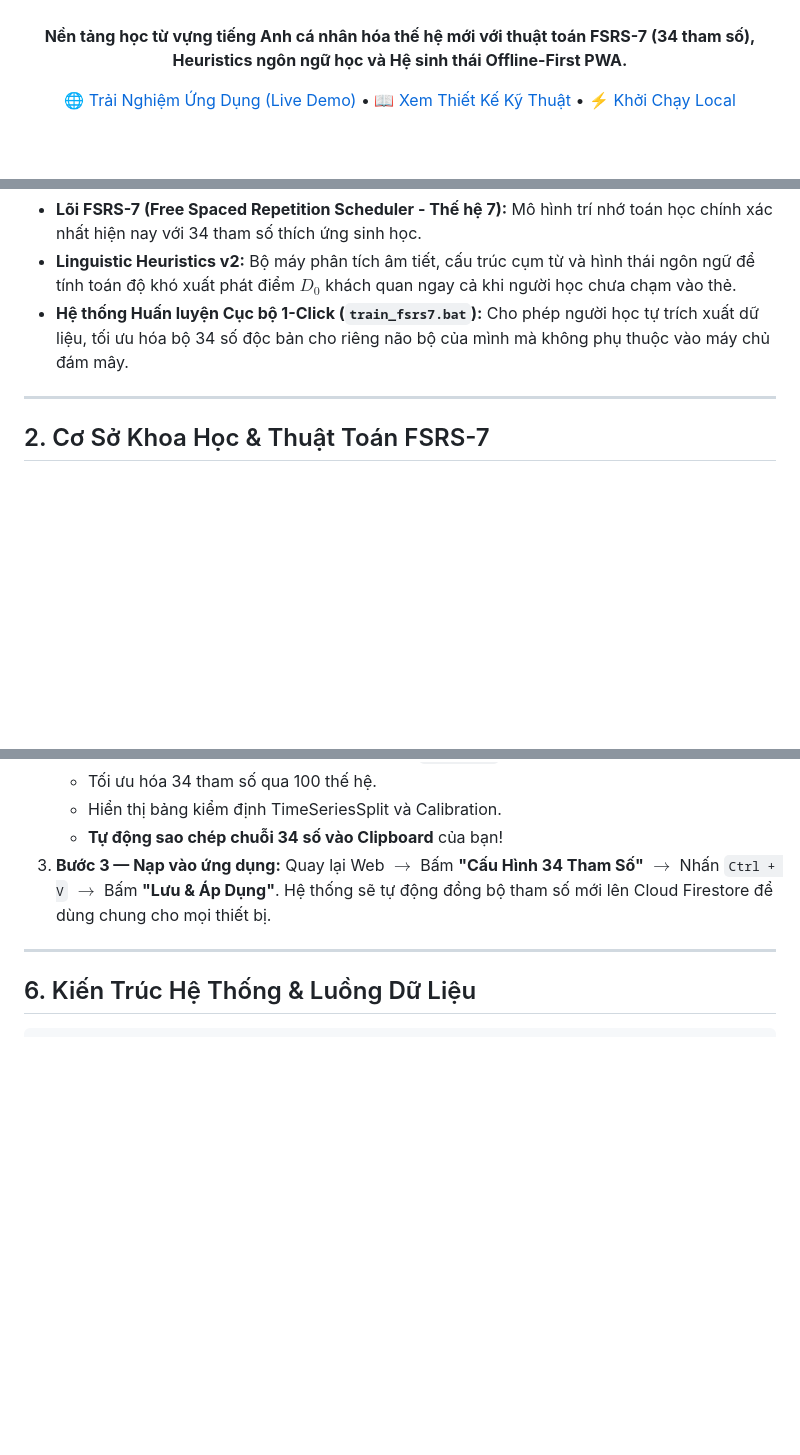
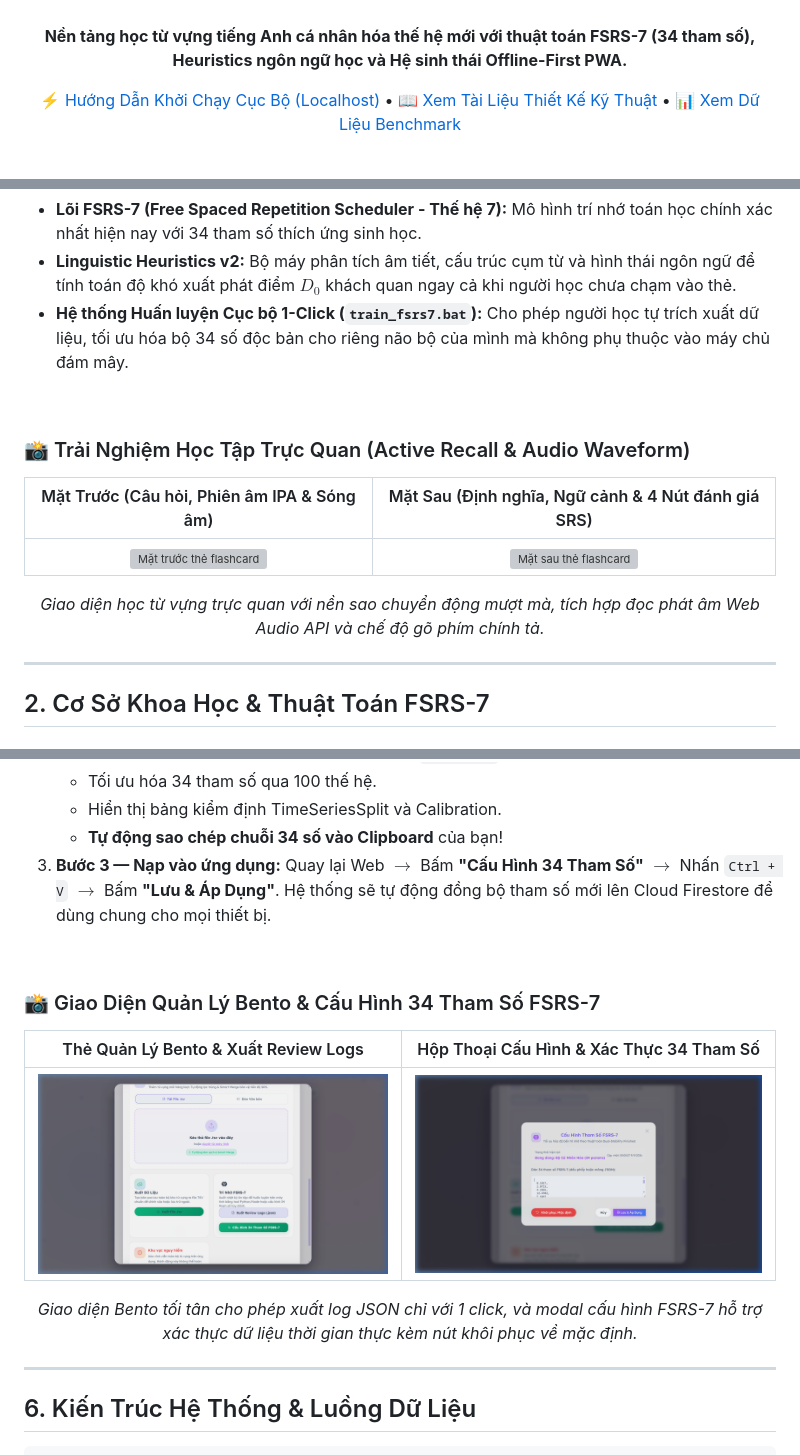
Before and after one commit to DATWY/ultimate-celestial-vocab, a Markdown page: README.md, 3 parts joined by grey strips. Rendered like a GitHub page; pictures changed too: docs/screenshots/bento_management_fsrs7.png (added), docs/screenshots/fsrs7_config_modal.png (added); blank space fills up the shorter version; grey boxes are pictures that could not be loaded.

Commit message:
docs: remove private web link from README and add full visual screenshot gallery

```diff
--- a/README.md
+++ b/README.md
@@ -12,7 +12,7 @@
 
 **Nền tảng học từ vựng tiếng Anh cá nhân hóa thế hệ mới với thuật toán FSRS-7 (34 tham số), Heuristics ngôn ngữ học và Hệ sinh thái Offline-First PWA.**
 
-[🌐 Trải Nghiệm Ứng Dụng (Live Demo)](https://[hidden]) • [📖 Xem Thiết Kế Kỹ Thuật](DESIGN_DOC.md) • [⚡ Khởi Chạy Local](#-hướng-dẫn-cài-đặt-cho-lập-trình-viên)
+[⚡ Hướng Dẫn Khởi Chạy Cục Bộ (Localhost)](#-hướng-dẫn-cài-đặt-cho-lập-trình-viên) • [📖 Xem Tài Liệu Thiết Kế Kỹ Thuật](DESIGN_DOC.md) • [📊 Xem Dữ Liệu Benchmark](#4-bằng-chứng--dữ-liệu-thực-nghiệm-benchmark)
 
 <br/>
 
@@ -54,6 +54,20 @@ Hầu hết các phần mềm học từ vựng truyền thống hiện nay (Ank
 - **Lõi FSRS-7 (Free Spaced Repetition Scheduler - Thế hệ 7):** Mô hình trí nhớ toán học chính xác nhất hiện nay với 34 tham số thích ứng sinh học.
 - **Linguistic Heuristics v2:** Bộ máy phân tích âm tiết, cấu trúc cụm từ và hình thái ngôn ngữ để tính toán độ khó xuất phát điểm $D_0$ khách quan ngay cả khi người học chưa chạm vào thẻ.
 - **Hệ thống Huấn luyện Cục bộ 1-Click (`train_fsrs7.bat`):** Cho phép người học tự trích xuất dữ liệu, tối ưu hóa bộ 34 số độc bản cho riêng não bộ của mình mà không phụ thuộc vào máy chủ đám mây.
+
+<br/>
+
+### 📸 Trải Nghiệm Học Tập Trực Quan (Active Recall & Audio Waveform)
+
+<div align="center">
+
+| Mặt Trước (Câu hỏi, Phiên âm IPA & Sóng âm) | Mặt Sau (Định nghĩa, Ngữ cảnh & 4 Nút đánh giá SRS) |
+| :---: | :---: |
+| <img src="docs/screenshots/card_study_front.png" width="480" alt="Mặt trước thẻ flashcard"/> | <img src="docs/screenshots/card_study_back.png" width="480" alt="Mặt sau thẻ flashcard"/> |
+
+*Giao diện học từ vựng trực quan với nền sao chuyển động mượt mà, tích hợp đọc phát âm Web Audio API và chế độ gõ phím chính tả.*
+
+</div>
 
 ---
 
@@ -224,6 +238,20 @@ sequenceDiagram
    * **Tự động sao chép chuỗi 34 số vào Clipboard** của bạn!
 3. **Bước 3 — Nạp vào ứng dụng:** Quay lại Web $\to$ Bấm **"Cấu Hình 34 Tham Số"** $\to$ Nhấn `Ctrl + V` $\to$ Bấm **"Lưu & Áp Dụng"**. Hệ thống sẽ tự động đồng bộ tham số mới lên Cloud Firestore để dùng chung cho mọi thiết bị.
 
+<br/>
+
+### 📸 Giao Diện Quản Lý Bento & Cấu Hình 34 Tham Số FSRS-7
+
+<div align="center">
+
+| Thẻ Quản Lý Bento & Xuất Review Logs | Hộp Thoại Cấu Hình & Xác Thực 34 Tham Số |
+| :---: | :---: |
+| <img src="docs/screenshots/bento_management_fsrs7.png" width="480" alt="Bento Grid Quản lý FSRS-7"/> | <img src="docs/screenshots/fsrs7_config_modal.png" width="480" alt="Modal Cấu hình FSRS-7"/> |
+
+*Giao diện Bento tối tân cho phép xuất log JSON chỉ với 1 click, và modal cấu hình FSRS-7 hỗ trợ xác thực dữ liệu thời gian thực kèm nút khôi phục về mặc định.*
+
+</div>
+
 ---
 
 ## 6. Kiến Trúc Hệ Thống & Luồng Dữ Liệu
```
Also changed, not shown: 2 other files.
